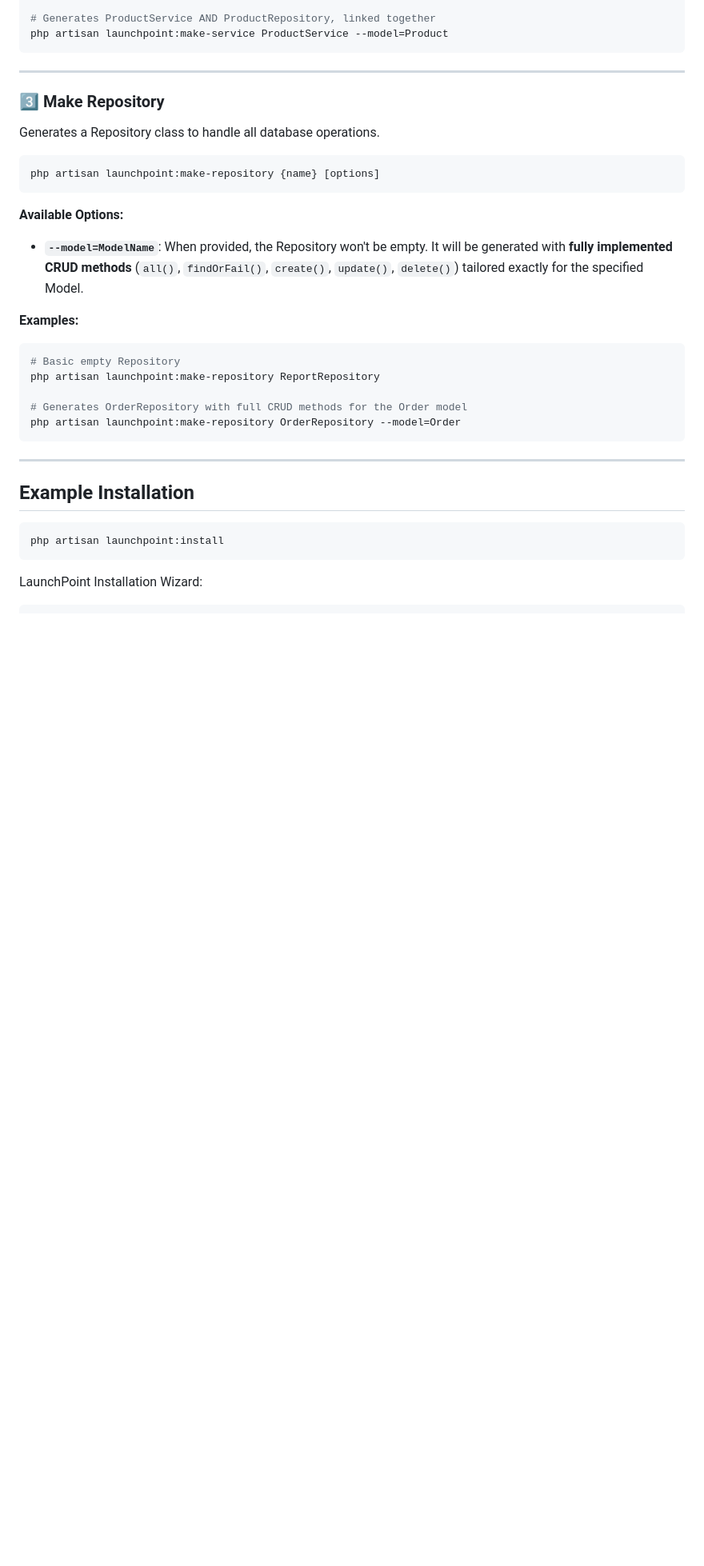
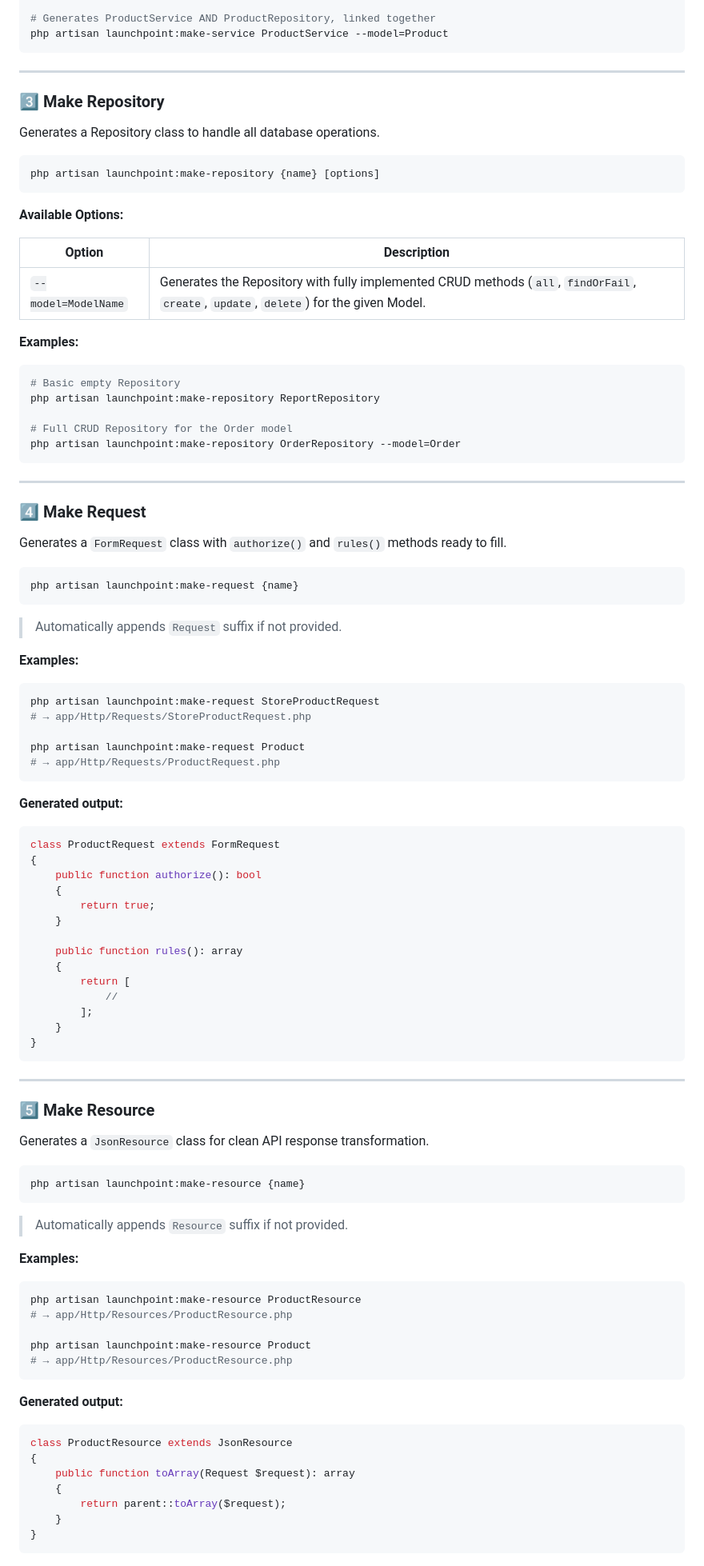
Before and after one commit to khaledAbdalbasit/Laravel-LaunchPoint, a Markdown page: README.md, the part around one of its changes. Shown at 80% size. Rendered like a GitHub page; blank space fills up the shorter version.

Commit message:
docs: update README with MakeRequest, MakeResource commands and --all chain documentation

````diff
--- a/README.md
+++ b/README.md
@@ -196,23 +196,93 @@ php artisan launchpoint:make-repository {name} [options]
 ```
 
 **Available Options:**
-* **`--model=ModelName`**: When provided, the Repository won't be empty. It will be generated with **fully implemented CRUD methods** (`all()`, `findOrFail()`, `create()`, `update()`, `delete()`) tailored exactly for the specified Model.
+
+| Option | Description |
+|---|---|
+| `--model=ModelName` | Generates the Repository with fully implemented CRUD methods (`all`, `findOrFail`, `create`, `update`, `delete`) for the given Model. |
 
 **Examples:**
+
 ```bash
 # Basic empty Repository
 php artisan launchpoint:make-repository ReportRepository
 
-# Generates OrderRepository with full CRUD methods for the Order model
+# Full CRUD Repository for the Order model
 php artisan launchpoint:make-repository OrderRepository --model=Order
 ```
 
 ---
 
-## Example Installation
+### 4️⃣ Make Request
+
+Generates a `FormRequest` class with `authorize()` and `rules()` methods ready to fill.
 
 ```bash
-php artisan launchpoint:install
+php artisan launchpoint:make-request {name}
 ```
 
-LaunchPoint Installation Wizard:
+> Automatically appends `Request` suffix if not provided.
+
+**Examples:**
+
+```bash
+php artisan launchpoint:make-request StoreProductRequest
+# → app/Http/Requests/StoreProductRequest.php
+
+php artisan launchpoint:make-request Product
+# → app/Http/Requests/ProductRequest.php
+```
+
+**Generated output:**
+
+```php
+class ProductRequest extends FormRequest
+{
+    public function authorize(): bool
+    {
+        return true;
+    }
+
+    public function rules(): array
+    {
+        return [
+            //
+        ];
+    }
+}
+```
+
+---
+
+### 5️⃣ Make Resource
+
+Generates a `JsonResource` class for clean API response transformation.
+
+```bash
+php artisan launchpoint:make-resource {name}
+```
+
+> Automatically appends `Resource` suffix if not provided.
+
+**Examples:**
+
+```bash
+php artisan launchpoint:make-resource ProductResource
+# → app/Http/Resources/ProductResource.php
+
+php artisan launchpoint:make-resource Product
+# → app/Http/Resources/ProductResource.php
+```
+
+**Generated output:**
+
+```php
+class ProductResource extends JsonResource
+{
+    public function toArray(Request $request): array
+    {
+        return parent::toArray($request);
+    }
+}
+```
+
````
Also changed, not shown: other parts of README.md (+132 -76 lines).
